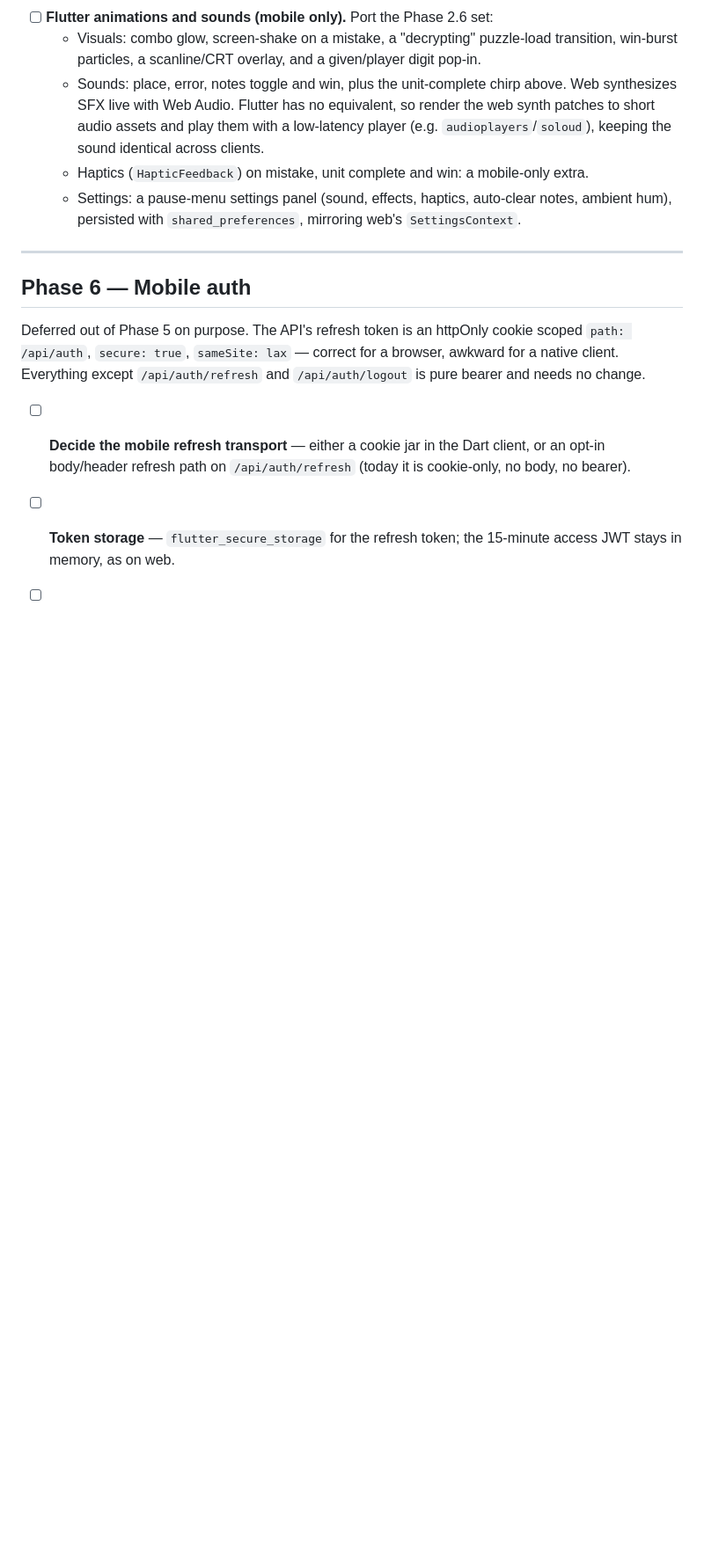
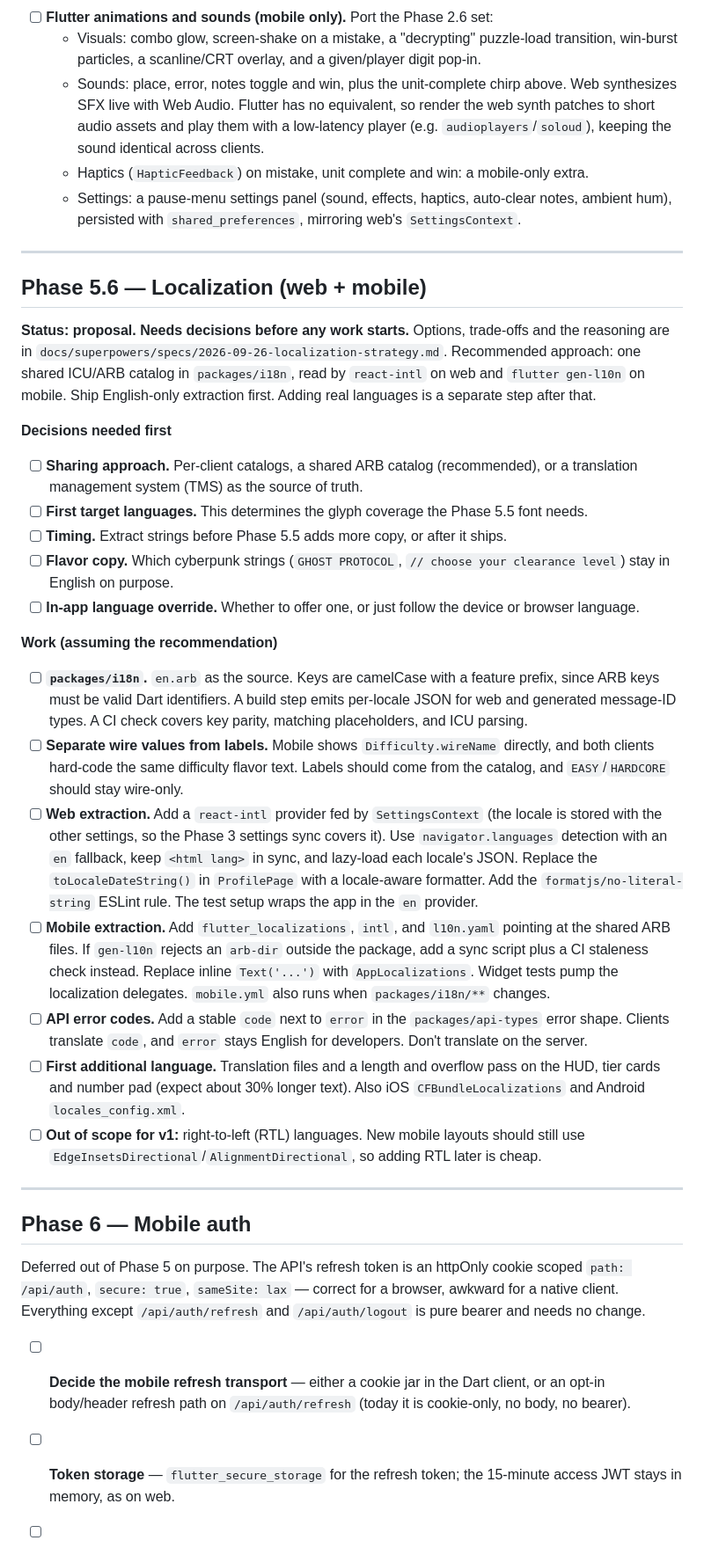
Before and after one commit to robertvilladev/sudoku-2077, a Markdown page: ROADMAP.md, the part around one of its changes. Shown at 88% size. Rendered like a GitHub page; blank space fills up the shorter version.

Commit message:
docs: add localization strategy proposal and Phase 5.6 roadmap entry
Co-Authored-By: Claude Opus 5.5 <noreply@anthropic.com>
Claude-Session: https://claude.ai/code/session_016mweV4ssV4yiGa9KH47Yod

```diff
--- a/ROADMAP.md
+++ b/ROADMAP.md
@@ -211,6 +211,30 @@ Makes both clients feel like the same game, and makes the board react more while
 
 ---
 
+## Phase 5.6 — Localization (web + mobile)
+
+**Status: proposal. Needs decisions before any work starts.** Options, trade-offs and the reasoning are in `docs/superpowers/specs/2026-09-26-localization-strategy.md`. Recommended approach: one shared ICU/ARB catalog in `packages/i18n`, read by `react-intl` on web and `flutter gen-l10n` on mobile. Ship English-only extraction first. Adding real languages is a separate step after that.
+
+**Decisions needed first**
+
+- [ ] **Sharing approach.** Per-client catalogs, a shared ARB catalog (recommended), or a translation management system (TMS) as the source of truth.
+- [ ] **First target languages.** This determines the glyph coverage the Phase 5.5 font needs.
+- [ ] **Timing.** Extract strings before Phase 5.5 adds more copy, or after it ships.
+- [ ] **Flavor copy.** Which cyberpunk strings (`GHOST PROTOCOL`, `// choose your clearance level`) stay in English on purpose.
+- [ ] **In-app language override.** Whether to offer one, or just follow the device or browser language.
+
+**Work (assuming the recommendation)**
+
+- [ ] **`packages/i18n`.** `en.arb` as the source. Keys are camelCase with a feature prefix, since ARB keys must be valid Dart identifiers. A build step emits per-locale JSON for web and generated message-ID types. A CI check covers key parity, matching placeholders, and ICU parsing.
+- [ ] **Separate wire values from labels.** Mobile shows `Difficulty.wireName` directly, and both clients hard-code the same difficulty flavor text. Labels should come from the catalog, and `EASY`/`HARDCORE` should stay wire-only.
+- [ ] **Web extraction.** Add a `react-intl` provider fed by `SettingsContext` (the locale is stored with the other settings, so the Phase 3 settings sync covers it). Use `navigator.languages` detection with an `en` fallback, keep `<html lang>` in sync, and lazy-load each locale's JSON. Replace the `toLocaleDateString()` in `ProfilePage` with a locale-aware formatter. Add the `formatjs/no-literal-string` ESLint rule. The test setup wraps the app in the `en` provider.
+- [ ] **Mobile extraction.** Add `flutter_localizations`, `intl`, and `l10n.yaml` pointing at the shared ARB files. If `gen-l10n` rejects an `arb-dir` outside the package, add a sync script plus a CI staleness check instead. Replace inline `Text('...')` with `AppLocalizations`. Widget tests pump the localization delegates. `mobile.yml` also runs when `packages/i18n/**` changes.
+- [ ] **API error codes.** Add a stable `code` next to `error` in the `packages/api-types` error shape. Clients translate `code`, and `error` stays English for developers. Don't translate on the server.
+- [ ] **First additional language.** Translation files and a length and overflow pass on the HUD, tier cards and number pad (expect about 30% longer text). Also iOS `CFBundleLocalizations` and Android `locales_config.xml`.
+- [ ] **Out of scope for v1:** right-to-left (RTL) languages. New mobile layouts should still use `EdgeInsetsDirectional`/`AlignmentDirectional`, so adding RTL later is cheap.
+
+---
+
 ## Phase 6 — Mobile auth
 
 Deferred out of Phase 5 on purpose. The API's refresh token is an httpOnly cookie scoped `path: /api/auth`, `secure: true`, `sameSite: lax` — correct for a browser, awkward for a native client. Everything except `/api/auth/refresh` and `/api/auth/logout` is pure bearer and needs no change.
```
Also changed, not shown: other parts of ROADMAP.md (+1 -1 lines), 1 other file.
